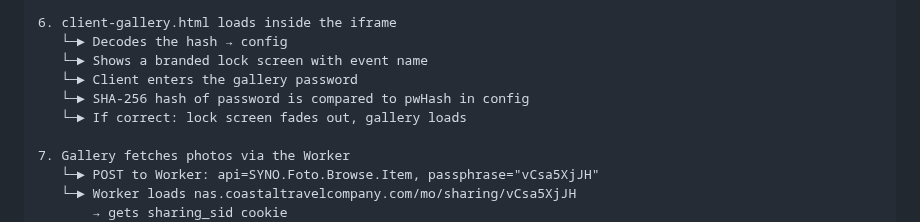
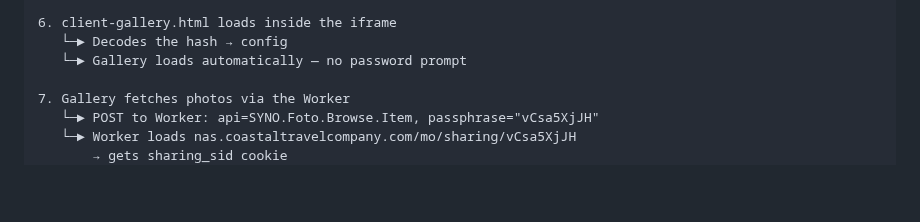
Before and after one commit to willcrain1/coastaltravelcompany, a Markdown page: DOCS.md, the part around the change. Rendered like a GitHub page; blank space fills up the shorter version.

Commit message:
Remove stale gallery password lock screen from flow diagram
https://claude.ai/code/session_01NN1EBgBooMnsra3sJVV221

```diff
--- a/DOCS.md
+++ b/DOCS.md
@@ -295,10 +295,7 @@ coastaltravelcompany/
 
 6. client-gallery.html loads inside the iframe
    └─► Decodes the hash → config
-   └─► Shows a branded lock screen with event name
-   └─► Client enters the gallery password
-   └─► SHA-256 hash of password is compared to pwHash in config
-   └─► If correct: lock screen fades out, gallery loads
+   └─► Gallery loads automatically — no password prompt
 
 7. Gallery fetches photos via the Worker
    └─► POST to Worker: api=SYNO.Foto.Browse.Item, passphrase="vCsa5XjJH"
```
